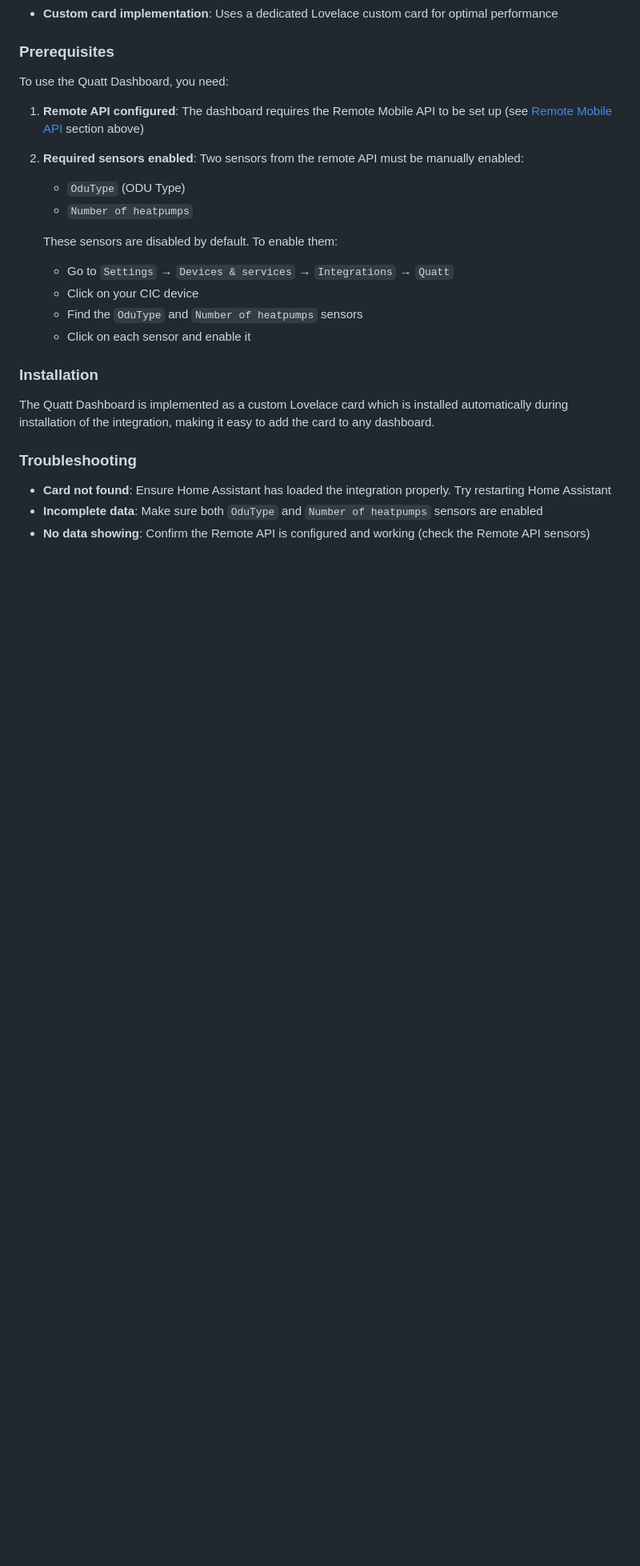
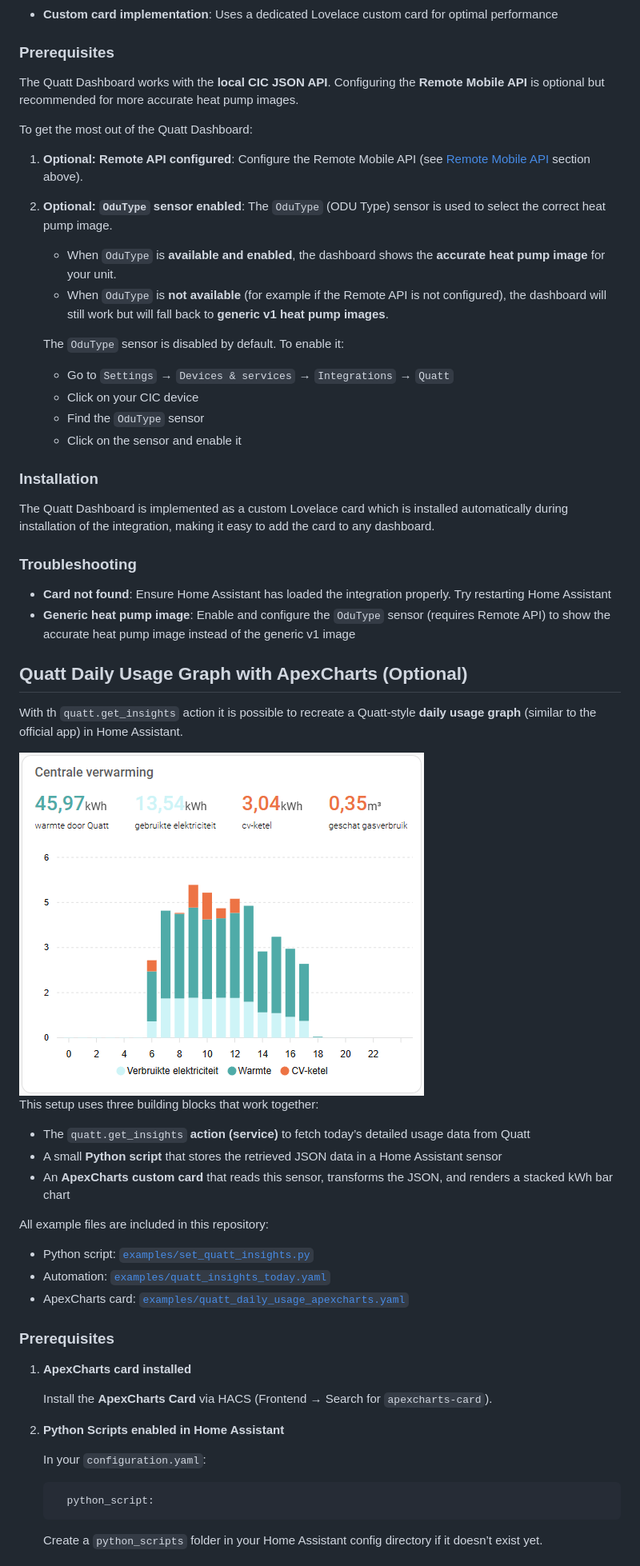
Before and after one commit to marcoboers/home-assistant-quatt, a Markdown page: README.md, the part around one of its changes. Shown at 80% size. Rendered like a GitHub page; pictures changed too: docs/images/quatt-information-day.png (added); blank space fills up the shorter version.

Commit message:
Added example for Quatt Daily usage (similar to Quatt app) (#249)

````diff
--- a/README.md
+++ b/README.md
@@ -144,18 +144,20 @@ This integration includes a fully-featured **Quatt Dashboard Card** that replica
 
 ### Prerequisites
 
-To use the Quatt Dashboard, you need:
+The Quatt Dashboard works with the **local CIC JSON API**. Configuring the **Remote Mobile API** is optional but recommended for more accurate heat pump images.
 
-1. **Remote API configured**: The dashboard requires the Remote Mobile API to be set up (see [Remote Mobile API](#remote-mobile-api-optional---beta) section above)
-2. **Required sensors enabled**: Two sensors from the remote API must be manually enabled:
-   - `OduType` (ODU Type)
-   - `Number of heatpumps`
+To get the most out of the Quatt Dashboard:
 
-   These sensors are disabled by default. To enable them:
+1. **Optional: Remote API configured**: Configure the Remote Mobile API (see [Remote Mobile API](#remote-mobile-api-optional) section above).
+2. **Optional: `OduType` sensor enabled**: The `OduType` (ODU Type) sensor is used to select the correct heat pump image.
+   - When `OduType` is **available and enabled**, the dashboard shows the **accurate heat pump image** for your unit.
+   - When `OduType` is **not available** (for example if the Remote API is not configured), the dashboard will still work but will fall back to **generic v1 heat pump images**.
+
+   The `OduType` sensor is disabled by default. To enable it:
    - Go to `Settings` → `Devices & services` → `Integrations` → `Quatt`
    - Click on your CIC device
-   - Find the `OduType` and `Number of heatpumps` sensors
-   - Click on each sensor and enable it
+   - Find the `OduType` sensor
+   - Click on the sensor and enable it
 
 ### Installation
 
@@ -164,5 +166,40 @@ The Quatt Dashboard is implemented as a custom Lovelace card which is installed
 ### Troubleshooting
 
 - **Card not found**: Ensure Home Assistant has loaded the integration properly. Try restarting Home Assistant
-- **Incomplete data**: Make sure both `OduType` and `Number of heatpumps` sensors are enabled
-- **No data showing**: Confirm the Remote API is configured and working (check the Remote API sensors)
+- **Generic heat pump image**: Enable and configure the `OduType` sensor (requires Remote API) to show the accurate heat pump image instead of the generic v1 image
+
+
+## Quatt Daily Usage Graph with ApexCharts (Optional)
+
+With th `quatt.get_insights` action it is possible to recreate a Quatt-style **daily usage graph** (similar to the official app) in Home Assistant.
+
+<img width="506" height="429" alt="Quatt overview" src="docs/images/quatt-information-day.png" />
+
+This setup uses three building blocks that work together:
+
+- The `quatt.get_insights` **action (service)** to fetch today’s detailed usage data from Quatt
+- A small **Python script** that stores the retrieved JSON data in a Home Assistant sensor
+- An **ApexCharts custom card** that reads this sensor, transforms the JSON, and renders a stacked kWh bar chart
+
+
+All example files are included in this repository:
+
+- Python script: [`examples/set_quatt_insights.py`](examples/set_quatt_insights.py)
+- Automation: [`examples/quatt_insights_today.yaml`](examples/automation_quatt_insights.yaml)
+- ApexCharts card: [`examples/quatt_daily_usage_apexcharts.yaml`](examples/apexcharts_quatt_daily_usage.yaml)
+
+### Prerequisites
+
+1. **ApexCharts card installed**
+
+   Install the **ApexCharts Card** via HACS (Frontend → Search for `apexcharts-card`).
+
+2. **Python Scripts enabled in Home Assistant**
+
+   In your `configuration.yaml`:
+
+   ```yaml
+     python_script:
+   ```
+   Create a `python_scripts` folder in your Home Assistant config directory if it doesn’t exist yet.
+
````
Also changed, not shown: other parts of README.md (+37 -3 lines), docs/images/quatt-dashboard-card.png (added), 4 other files.
